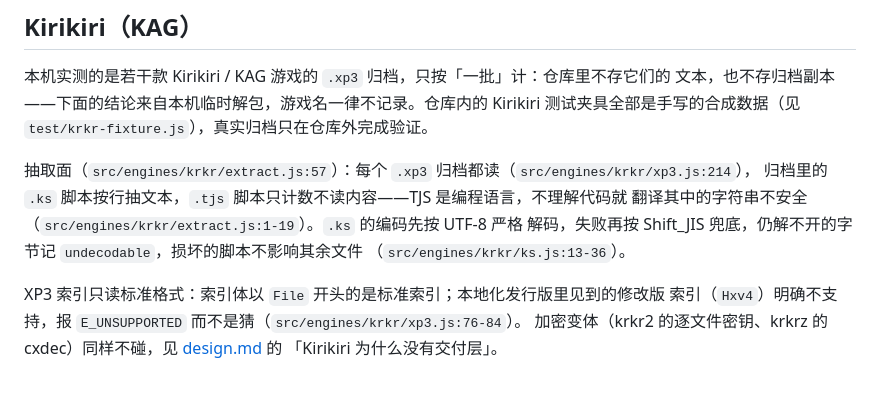
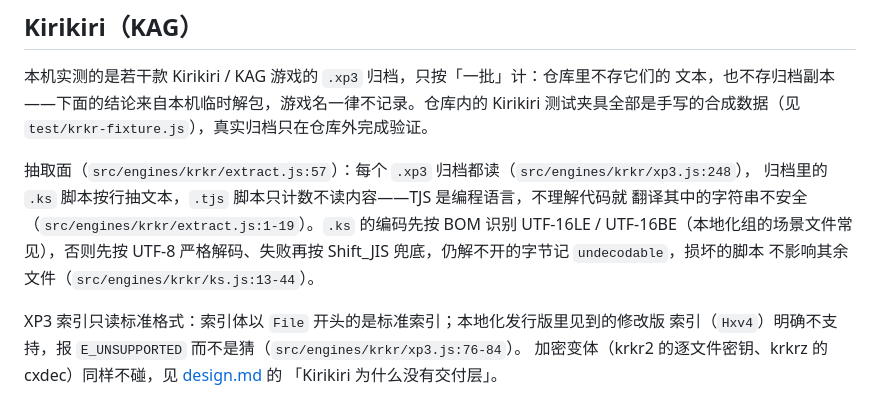
Before and after one commit to MagicalAlmond/Yakusha, a Markdown page: docs/games.md, the part around the change. Rendered like a GitHub page.

Commit message:
docs(games): record the UTF-16 scenario decoding and re-anchor krkr lines
The Kirikiri games page still described .ks decoding as UTF-8 strict with
a Shift_JIS fallback, which predates the UTF-16LE/BE BOM support added for
real-world scenario files; the decodeKs line range and the openXp3 anchor
also moved after the reader fixes. Sync the claims and anchors with the
current code.

```diff
--- a/docs/games.md
+++ b/docs/games.md
@@ -156,11 +156,11 @@ RGSS 的根目录形状是 `Game.ini` + `Data/`，或者启动器 `.exe` + 一
 文本，也不存归档副本——下面的结论来自本机临时解包，游戏名一律不记录。仓库内的
 Kirikiri 测试夹具全部是手写的合成数据（见 `test/krkr-fixture.js`），真实归档只在仓库外完成验证。
 
-抽取面（`src/engines/krkr/extract.js:57`）：每个 `.xp3` 归档都读（`src/engines/krkr/xp3.js:214`），
+抽取面（`src/engines/krkr/extract.js:57`）：每个 `.xp3` 归档都读（`src/engines/krkr/xp3.js:248`），
 归档里的 `.ks` 脚本按行抽文本，`.tjs` 脚本只计数不读内容——TJS 是编程语言，不理解代码就
-翻译其中的字符串不安全（`src/engines/krkr/extract.js:1-19`）。`.ks` 的编码先按 UTF-8 严格
-解码，失败再按 Shift_JIS 兜底，仍解不开的字节记 `undecodable`，损坏的脚本不影响其余文件
-（`src/engines/krkr/ks.js:13-36`）。
+翻译其中的字符串不安全（`src/engines/krkr/extract.js:1-19`）。`.ks` 的编码先按 BOM 识别 UTF-16LE / UTF-16BE（本地化组的场景文件常见），否则先按
+UTF-8 严格解码、失败再按 Shift_JIS 兜底，仍解不开的字节记 `undecodable`，损坏的脚本
+不影响其余文件（`src/engines/krkr/ks.js:13-44`）。
 
 XP3 索引只读标准格式：索引体以 `File` 开头的是标准索引；本地化发行版里见到的修改版
 索引（`Hxv4`）明确不支持，报 `E_UNSUPPORTED` 而不是猜（`src/engines/krkr/xp3.js:76-84`）。
```
